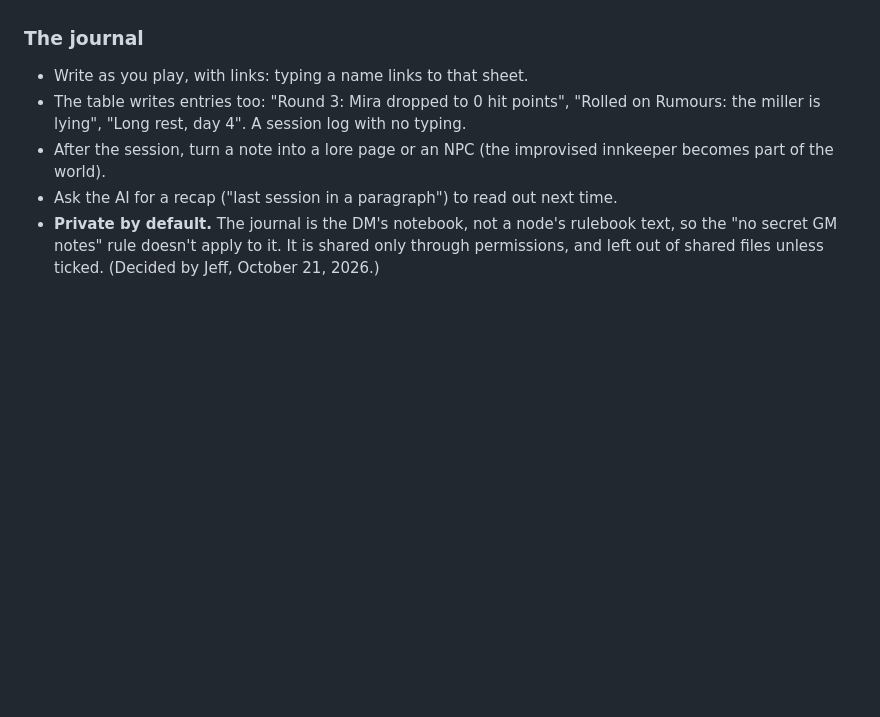
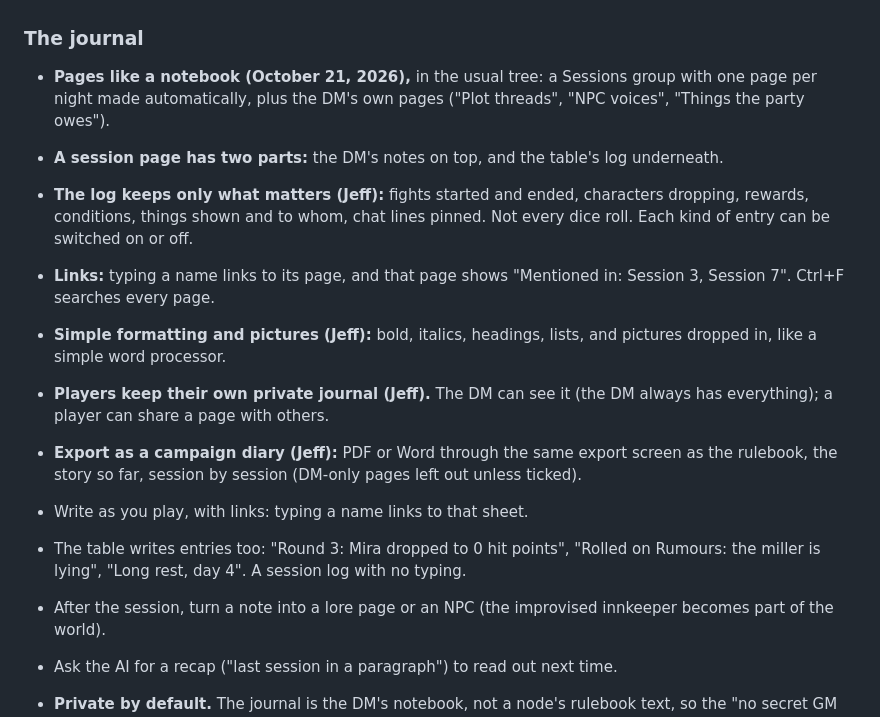
Before and after one commit to t3crafterssales-tech/dm-in-a-pocket2, a Markdown page: docs/design.md, the part around the change. Rendered like a GitHub page; blank space fills up the shorter version.

Commit message:
Design: the journal (pages, session log, links, formatting, player journals, campaign diary)
Co-Authored-By: Claude Opus 5.5 <noreply@anthropic.com>
Claude-Session: https://claude.ai/code/session_01WezYKzP3ae3sbsims1QAS4

```diff
--- a/docs/design.md
+++ b/docs/design.md
@@ -479,6 +479,21 @@ the box the tracker has **many settings** (its gear), and the DM sets it up for
     the defeated monsters toward the night's experience. All of it adjustable in the settings.
 
 ### The journal
+- **Pages like a notebook (October 21, 2026),** in the usual tree: a Sessions group with one page per
+  night made automatically, plus the DM's own pages ("Plot threads", "NPC voices", "Things the
+  party owes").
+- **A session page has two parts:** the DM's notes on top, and the table's log underneath.
+- **The log keeps only what matters (Jeff):** fights started and ended, characters dropping,
+  rewards, conditions, things shown and to whom, chat lines pinned. Not every dice roll. Each kind
+  of entry can be switched on or off.
+- **Links:** typing a name links to its page, and that page shows "Mentioned in: Session 3,
+  Session 7". Ctrl+F searches every page.
+- **Simple formatting and pictures (Jeff):** bold, italics, headings, lists, and pictures dropped
+  in, like a simple word processor.
+- **Players keep their own private journal (Jeff).** The DM can see it (the DM always has
+  everything); a player can share a page with others.
+- **Export as a campaign diary (Jeff):** PDF or Word through the same export screen as the
+  rulebook, the story so far, session by session (DM-only pages left out unless ticked).
 
 - Write as you play, with links: typing a name links to that sheet.
 - The table writes entries too: "Round 3: Mira dropped to 0 hit points", "Rolled on Rumours: the
```
